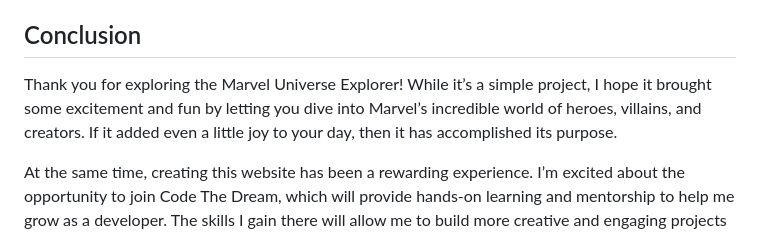
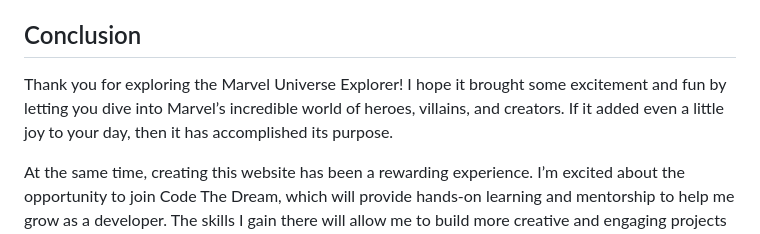
Before and after one commit to calvinhoang203/Marvel-Universe-Explorer, a Markdown page: README.md, the part around the change. Drawn GitHub-style.

```diff
--- a/README.md
+++ b/README.md
@@ -98,7 +98,7 @@ The project is organized with the following files and folders:
 
 ## Conclusion
 
-Thank you for exploring the Marvel Universe Explorer! While it’s a simple project, I hope it brought some excitement and fun by letting you dive into Marvel’s incredible world of heroes, villains, and creators. If it added even a little joy to your day, then it has accomplished its purpose.
+Thank you for exploring the Marvel Universe Explorer! I hope it brought some excitement and fun by letting you dive into Marvel’s incredible world of heroes, villains, and creators. If it added even a little joy to your day, then it has accomplished its purpose.
 
 At the same time, creating this website has been a rewarding experience. I’m excited about the opportunity to join Code The Dream, which will provide hands-on learning and mentorship to help me grow as a developer. The skills I gain there will allow me to build more creative and engaging projects like this one.
 
```
